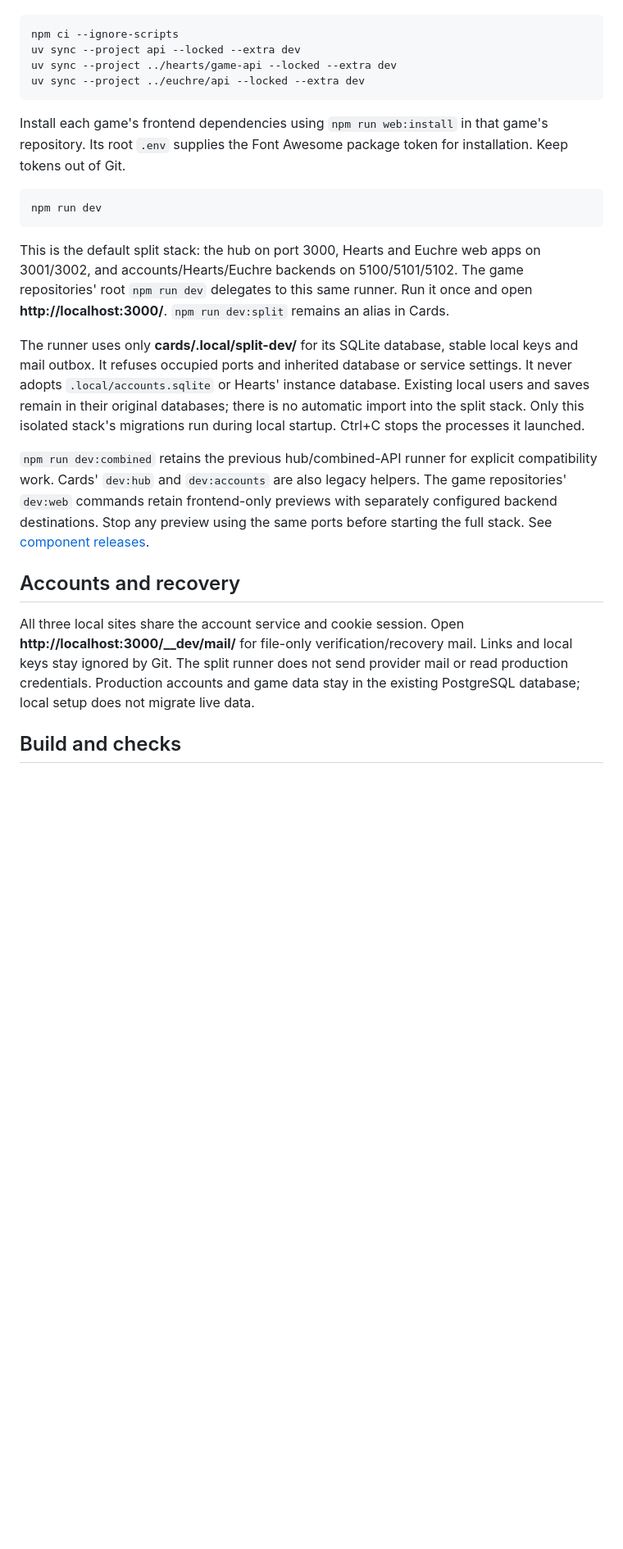
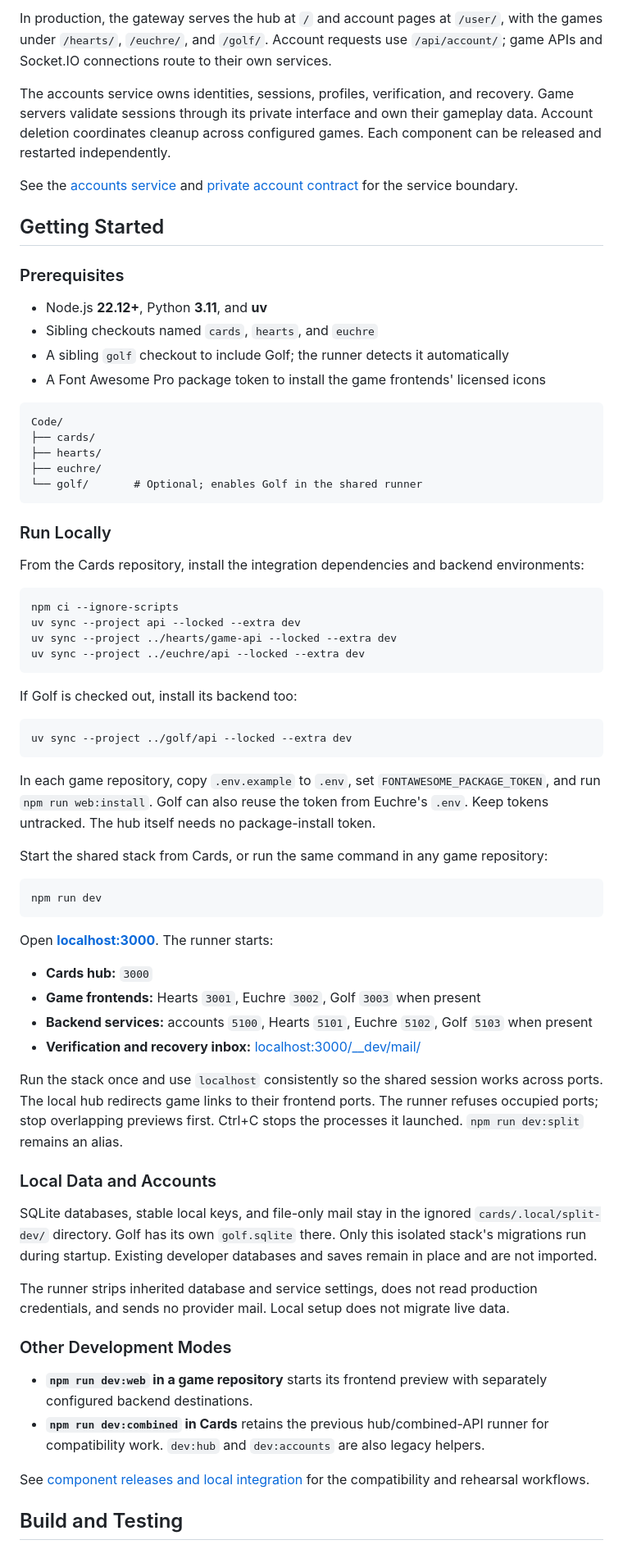
Before and after one commit to shmemcat/cards, a Markdown page: README.md, the part around one of its changes. Shown at 82% size. Rendered like a GitHub page; blank space fills up the shorter version.

Commit message:
Refresh Cards README for all three games

````diff
--- a/README.md
+++ b/README.md
@@ -11,3 +75,36 @@ and the three backend environments:
+In production, the gateway serves the hub at `/` and account pages at `/user/`,
+with the games under `/hearts/`, `/euchre/`, and `/golf/`. Account requests use
+`/api/account/`; game APIs and Socket.IO connections route to their own services.
+
+The accounts service owns identities, sessions, profiles, verification, and
+recovery. Game servers validate sessions through its private interface and own
+their gameplay data. Account deletion coordinates cleanup across configured
+games. Each component can be released and restarted independently.
+
+See the [accounts service](api/README.md) and
+[private account contract](docs/account-interface-v1.md) for the service boundary.
+
+## Getting Started
+
+### Prerequisites
+
+- Node.js **22.12+**, Python **3.11**, and **uv**
+- Sibling checkouts named `cards`, `hearts`, and `euchre`
+- A sibling `golf` checkout to include Golf; the runner detects it automatically
+- A Font Awesome Pro package token to install the game frontends' licensed icons
+
+```text
+Code/
+├── cards/
+├── hearts/
+├── euchre/
+└── golf/       # Optional; enables Golf in the shared runner
+```
+
+### Run Locally
+
+From the Cards repository, install the integration dependencies and backend
+environments:
 
 ```powershell
 npm ci --ignore-scripts
@@ -16,38 +113,53 @@ uv sync --project ../hearts/game-api --locked --extra dev
 uv sync --project ../euchre/api --locked --extra dev
 ```
 
-Install each game's frontend dependencies using `npm run web:install` in that
-game's repository. Its root `.env` supplies the Font Awesome package token for
-installation. Keep tokens out of Git.
+If Golf is checked out, install its backend too:
+
+```powershell
+uv sync --project ../golf/api --locked --extra dev
+```
+
+In each game repository, copy `.env.example` to `.env`, set
+`FONTAWESOME_PACKAGE_TOKEN`, and run `npm run web:install`. Golf can also reuse
+the token from Euchre's `.env`. Keep tokens untracked. The hub itself needs no
+package-install token.
+
+Start the shared stack from Cards, or run the same command in any game repository:
 
 ```powershell
 npm run dev
 ```
 
-This is the default split stack: the hub on port 3000, Hearts and Euchre web apps
-on 3001/3002, and accounts/Hearts/Euchre backends on 5100/5101/5102. The game
-repositories' root `npm run dev` delegates to this same runner. Run it once and
-open **http://localhost:3000/**. `npm run dev:split` remains an alias in Cards.
+Open **[localhost:3000](http://localhost:3000/)**. The runner starts:
 
-The runner uses only **cards/.local/split-dev/** for its SQLite database, stable
-local keys and mail outbox. It refuses occupied ports and inherited database or
-service settings. It never adopts `.local/accounts.sqlite` or Hearts' instance
-database. Existing local users and saves remain in their original databases;
-there is no automatic import into the split stack. Only this isolated stack's
-migrations run during local startup. Ctrl+C stops the processes it launched.
+- **Cards hub:** `3000`
+- **Game frontends:** Hearts `3001`, Euchre `3002`, Golf `3003` when present
+- **Backend services:** accounts `5100`, Hearts `5101`, Euchre `5102`, Golf `5103` when present
+- **Verification and recovery inbox:** [localhost:3000/__dev/mail/](http://localhost:3000/__dev/mail/)
 
-`npm run dev:combined` retains the previous hub/combined-API runner for explicit
-compatibility work. Cards' `dev:hub` and `dev:accounts` are also legacy helpers.
-The game repositories' `dev:web` commands retain frontend-only previews with
-separately configured backend destinations. Stop any preview using the same ports
-before starting the full stack. See [component releases](docs/component-releases.md).
+Run the stack once and use `localhost` consistently so the shared session works
+across ports. The local hub redirects game links to their frontend ports.
+The runner refuses occupied ports; stop overlapping previews first.
+Ctrl+C stops the processes it launched. `npm run dev:split` remains an alias.
 
-## Accounts and recovery
+### Local Data and Accounts
 
-All three local sites share the account service and cookie session. Open
-**http://localhost:3000/__dev/mail/** for file-only verification/recovery mail.
-Links and local keys stay ignored by Git. The split runner does not send provider
-mail or read production credentials. Production accounts and game data stay in
-the existing PostgreSQL database; local setup does not migrate live data.
+SQLite databases, stable local keys, and file-only mail stay in the ignored
+`cards/.local/split-dev/` directory. Golf has its own `golf.sqlite` there.
+Only this isolated stack's migrations run during startup. Existing developer
+databases and saves remain in place and are not imported.
 
-## Build and checks
+The runner strips inherited database and service settings, does not read
+production credentials, and sends no provider mail. Local setup does not
+migrate live data.
+
+### Other Development Modes
+
+- **`npm run dev:web` in a game repository** starts its frontend preview with separately configured backend destinations.
+- **`npm run dev:combined` in Cards** retains the previous hub/combined-API runner for compatibility work. `dev:hub` and `dev:accounts` are also legacy helpers.
+
+See [component releases and local integration](docs/component-releases.md) for
+the compatibility and rehearsal workflows.
+
+## Build and Testing
+
````
Also changed, not shown: other parts of README.md (+130 -31 lines).
